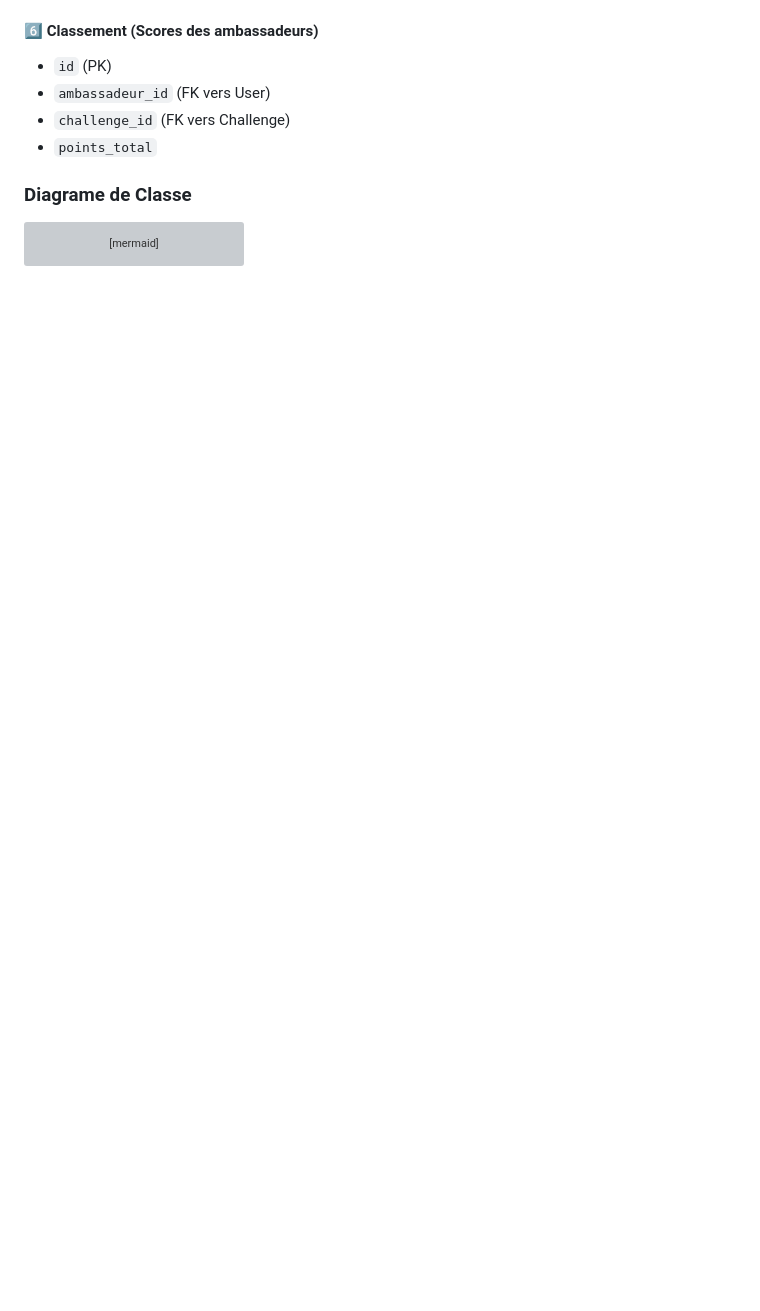
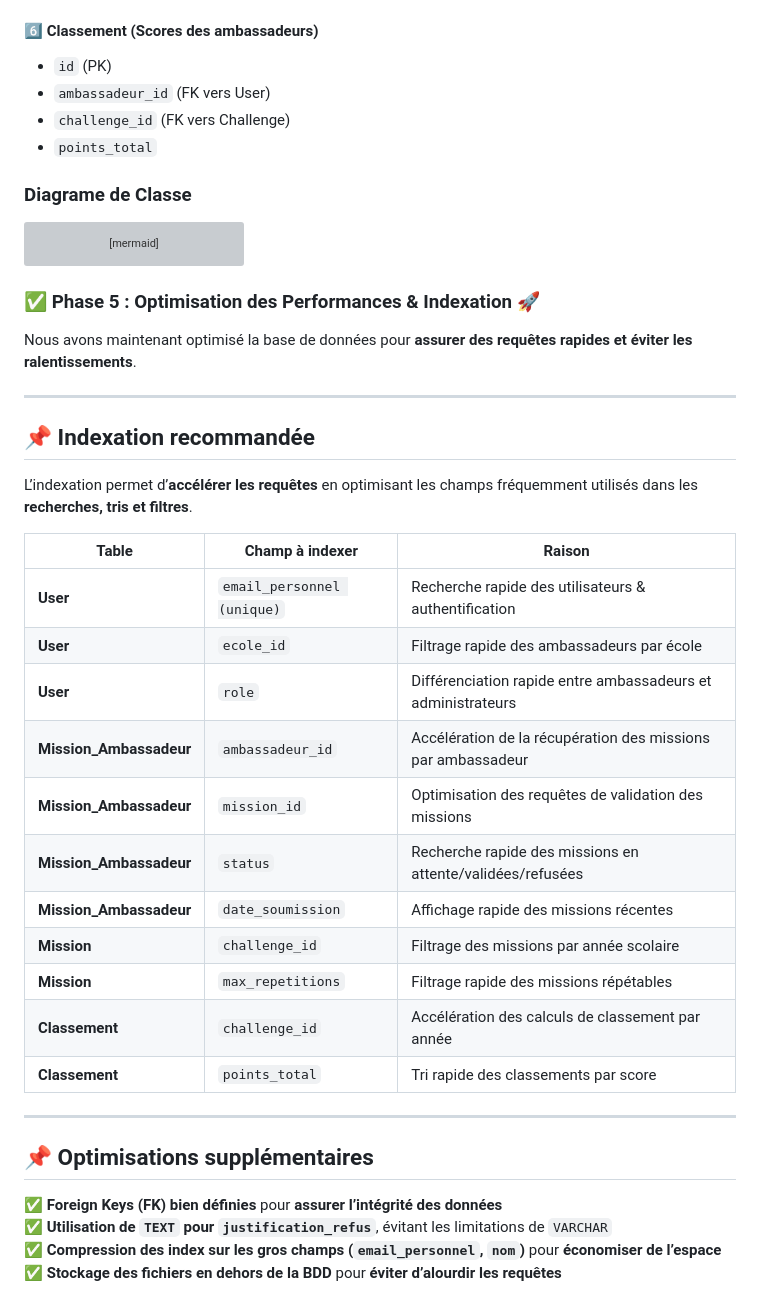
Before and after one commit to Gwilymm/eduservice, a Markdown page: backend/docs/DB.md, the part around the change. Drawn GitHub-style; blank space fills up the shorter version; grey boxes are pictures that could not be loaded.

Commit message:
Add database optimization and indexing recommendations to documentation

````diff
--- a/backend/docs/DB.md
+++ b/backend/docs/DB.md
@@ -179,3 +179,35 @@ classDiagram
     Classement "1" --> "1" User : lié à
     Classement "1" --> "1" Challenge : lié à
 ```
+
+
+### ✅ Phase 5 : Optimisation des Performances & Indexation 🚀
+
+Nous avons maintenant optimisé la base de données pour **assurer des requêtes rapides et éviter les ralentissements**.
+
+---
+
+## 📌 **Indexation recommandée**
+L’indexation permet d’**accélérer les requêtes** en optimisant les champs fréquemment utilisés dans les **recherches, tris et filtres**.
+
+| Table                   | Champ à indexer            | Raison                                                       |
+| ----------------------- | -------------------------- | ------------------------------------------------------------ |
+| **User**                | `email_personnel (unique)` | Recherche rapide des utilisateurs & authentification         |
+| **User**                | `ecole_id`                 | Filtrage rapide des ambassadeurs par école                   |
+| **User**                | `role`                     | Différenciation rapide entre ambassadeurs et administrateurs |
+| **Mission_Ambassadeur** | `ambassadeur_id`           | Accélération de la récupération des missions par ambassadeur |
+| **Mission_Ambassadeur** | `mission_id`               | Optimisation des requêtes de validation des missions         |
+| **Mission_Ambassadeur** | `status`                   | Recherche rapide des missions en attente/validées/refusées   |
+| **Mission_Ambassadeur** | `date_soumission`          | Affichage rapide des missions récentes                       |
+| **Mission**             | `challenge_id`             | Filtrage des missions par année scolaire                     |
+| **Mission**             | `max_repetitions`          | Filtrage rapide des missions répétables                      |
+| **Classement**          | `challenge_id`             | Accélération des calculs de classement par année             |
+| **Classement**          | `points_total`             | Tri rapide des classements par score                         |
+
+---
+
+## 📌 **Optimisations supplémentaires**
+✅ **Foreign Keys (FK) bien définies** pour **assurer l’intégrité des données**
+✅ **Utilisation de `TEXT` pour `justification_refus`**, évitant les limitations de `VARCHAR`
+✅ **Compression des index sur les gros champs (`email_personnel`, `nom`)** pour **économiser de l’espace**
+✅ **Stockage des fichiers en dehors de la BDD** pour **éviter d’alourdir les requêtes**
````
Also changed, not shown: README.md (added, +9 -0 lines).
